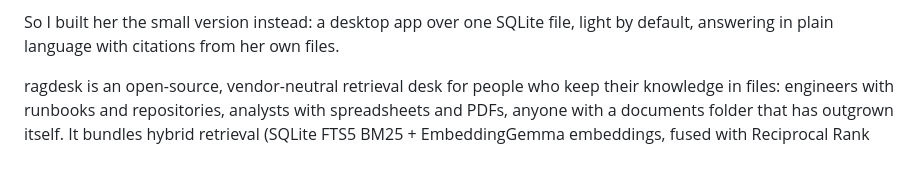
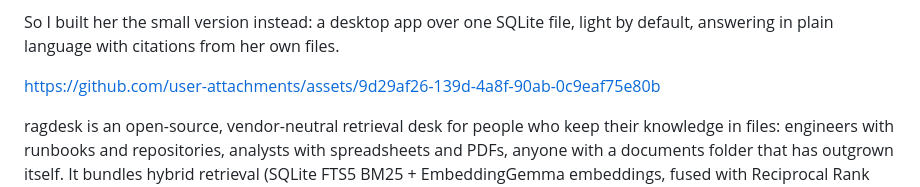
Before and after one commit to dtduc-git/ragdesk, a Markdown page: README.md, the part around the change. Drawn GitHub-style; blank space fills up the shorter version.

Commit message:
Add intro video

```diff
--- a/README.md
+++ b/README.md
@@ -41,6 +41,8 @@ question box, not a deployment.
 So I built her the small version instead: a desktop app over one SQLite file,
 light by default, answering in plain language with citations from her own
 files.
+
+https://github.com/user-attachments/assets/9d29af26-139d-4a8f-90ab-0c9eaf75e80b
 
 ragdesk is an open-source, vendor-neutral retrieval desk for people who keep
 their knowledge in files: engineers with runbooks and repositories, analysts
```
